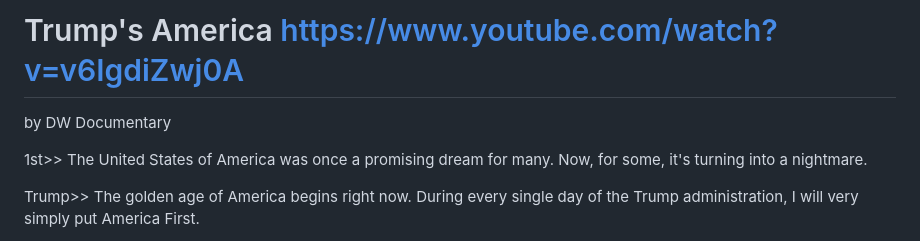
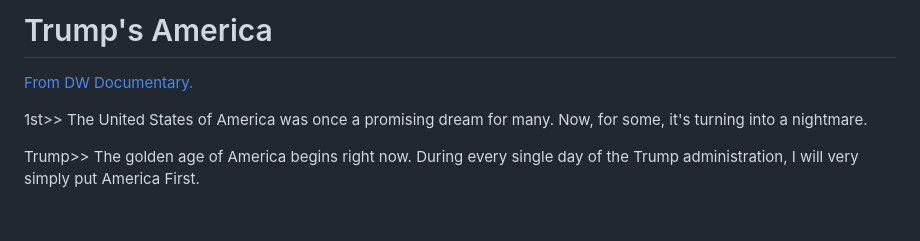
Before and after one commit to bbauska/anti-fascist, a Markdown page: README.md, the part around the change. Drawn GitHub-style; blank space fills up the shorter version.

```diff
--- a/README.md
+++ b/README.md
@@ -1,5 +1,5 @@
-# Trump's America  https://www.youtube.com/watch?v=v6IgdiZwj0A
-by DW Documentary
+# Trump's America
+<a href="https://www.youtube.com/watch?v=v6IgdiZwj0A">From DW Documentary.</a>
 
 1st>> The United States of America was once a promising dream for many. Now, for some, it's turning into a
 nightmare.
```
